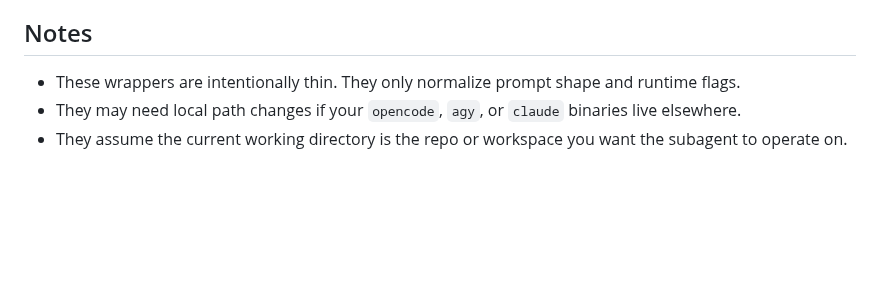
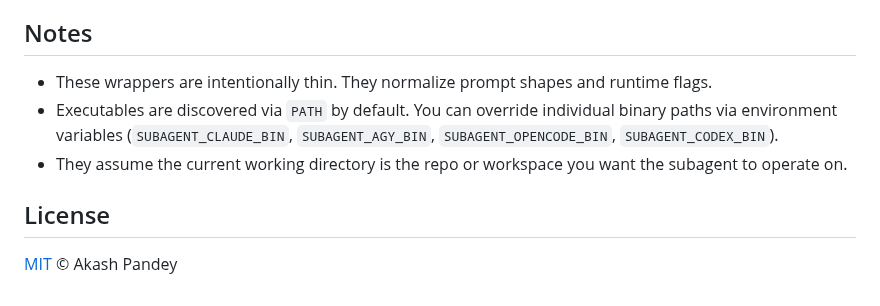
Before and after one commit to akashpandey/agent-relay, a Markdown page: README.md, the part around one of its changes. GitHub-like rendering; blank space fills up the shorter version.

```diff
--- a/README.md
+++ b/README.md
@@ -492,6 +499,10 @@ fallback remains useful on hosts without systemd user services.
 
 ## Notes
 
-- These wrappers are intentionally thin. They only normalize prompt shape and runtime flags.
-- They may need local path changes if your `opencode`, `agy`, or `claude` binaries live elsewhere.
+- These wrappers are intentionally thin. They normalize prompt shapes and runtime flags.
+- Executables are discovered via `PATH` by default. You can override individual binary paths via environment variables (`SUBAGENT_CLAUDE_BIN`, `SUBAGENT_AGY_BIN`, `SUBAGENT_OPENCODE_BIN`, `SUBAGENT_CODEX_BIN`).
 - They assume the current working directory is the repo or workspace you want the subagent to operate on.
+
+## License
+
+[MIT](LICENSE) © Akash Pandey
```
Also changed, not shown: other parts of README.md (+7 -0 lines), .github/ISSUE_TEMPLATE/bug_report.md (added, +32 -0 lines), .github/ISSUE_TEMPLATE/feature_request.md (added, +19 -0 lines), .github/pull_request_template.md (added, +14 -0 lines), CONTRIBUTING.md (added, +48 -0 lines), SECURITY.md (added, +23 -0 lines), docs/assets/demo.gif (added), 10 other files.
